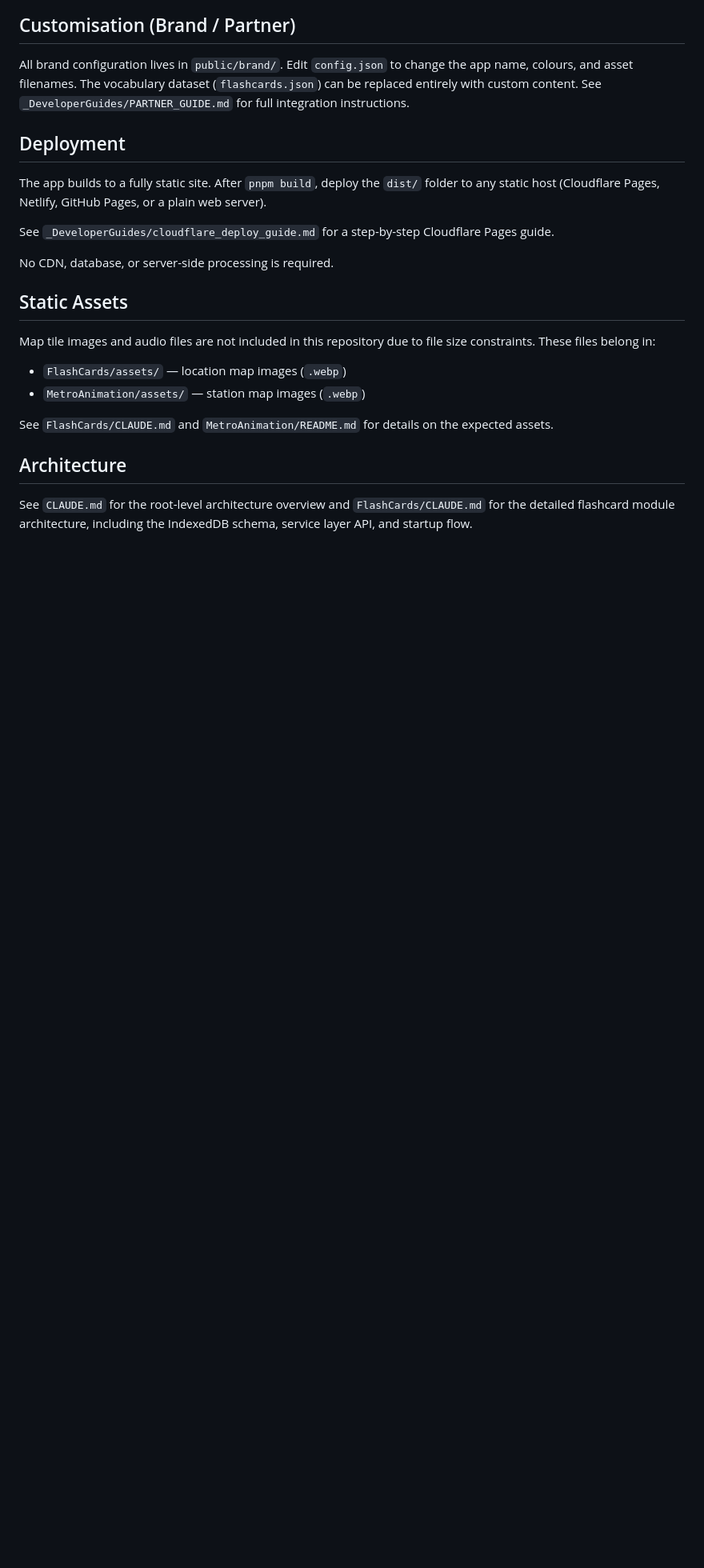
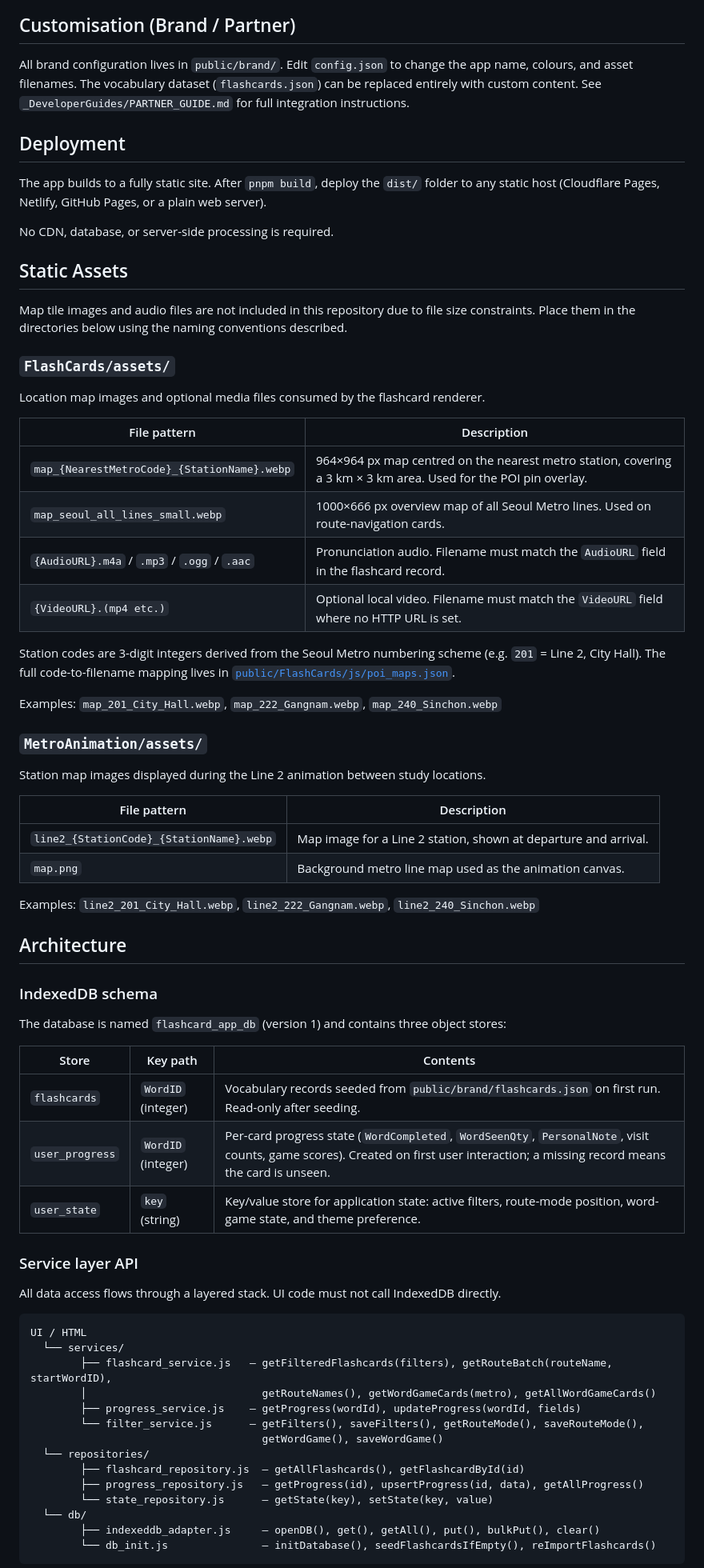
Before and after one commit to Flashcard-Fluency-Routes/KoreanVocabularyApp, a Markdown page: README.md, the part around one of its changes. Shown at 80% size. Rendered like a GitHub page; blank space fills up the shorter version.

````diff
--- a/README.md
+++ b/README.md
@@ -85,19 +85,69 @@ All brand configuration lives in `public/brand/`. Edit `config.json` to change t
 
 The app builds to a fully static site. After `pnpm build`, deploy the `dist/` folder to any static host (Cloudflare Pages, Netlify, GitHub Pages, or a plain web server).
 
-See `_DeveloperGuides/cloudflare_deploy_guide.md` for a step-by-step Cloudflare Pages guide.
-
 No CDN, database, or server-side processing is required.
 
 ## Static Assets
 
-Map tile images and audio files are not included in this repository due to file size constraints. These files belong in:
+Map tile images and audio files are not included in this repository due to file size constraints. Place them in the directories below using the naming conventions described.
 
-- `FlashCards/assets/` — location map images (`.webp`)
-- `MetroAnimation/assets/` — station map images (`.webp`)
+### `FlashCards/assets/`
 
-See `FlashCards/CLAUDE.md` and `MetroAnimation/README.md` for details on the expected assets.
+Location map images and optional media files consumed by the flashcard renderer.
+
+| File pattern | Description |
+|---|---|
+| `map_{NearestMetroCode}_{StationName}.webp` | 964×964 px map centred on the nearest metro station, covering a 3 km × 3 km area. Used for the POI pin overlay. |
+| `map_seoul_all_lines_small.webp` | 1000×666 px overview map of all Seoul Metro lines. Used on route-navigation cards. |
+| `{AudioURL}.m4a` / `.mp3` / `.ogg` / `.aac` | Pronunciation audio. Filename must match the `AudioURL` field in the flashcard record. |
+| `{VideoURL}.(mp4 etc.)` | Optional local video. Filename must match the `VideoURL` field where no HTTP URL is set. |
+
+Station codes are 3-digit integers derived from the Seoul Metro numbering scheme (e.g. `201` = Line 2, City Hall). The full code-to-filename mapping lives in [`public/FlashCards/js/poi_maps.json`](public/FlashCards/js/poi_maps.json).
+
+Examples: `map_201_City_Hall.webp`, `map_222_Gangnam.webp`, `map_240_Sinchon.webp`
+
+### `MetroAnimation/assets/`
+
+Station map images displayed during the Line 2 animation between study locations.
+
+| File pattern | Description |
+|---|---|
+| `line2_{StationCode}_{StationName}.webp` | Map image for a Line 2 station, shown at departure and arrival. |
+| `map.png` | Background metro line map used as the animation canvas. |
+
+Examples: `line2_201_City_Hall.webp`, `line2_222_Gangnam.webp`, `line2_240_Sinchon.webp`
+
 
 ## Architecture
 
-See `CLAUDE.md` for the root-level architecture overview and `FlashCards/CLAUDE.md` for the detailed flashcard module architecture, including the IndexedDB schema, service layer API, and startup flow.
+### IndexedDB schema
+
+The database is named `flashcard_app_db` (version 1) and contains three object stores:
+
+| Store | Key path | Contents |
+|---|---|---|
+| `flashcards` | `WordID` (integer) | Vocabulary records seeded from `public/brand/flashcards.json` on first run. Read-only after seeding. |
+| `user_progress` | `WordID` (integer) | Per-card progress state (`WordCompleted`, `WordSeenQty`, `PersonalNote`, visit counts, game scores). Created on first user interaction; a missing record means the card is unseen. |
+| `user_state` | `key` (string) | Key/value store for application state: active filters, route-mode position, word-game state, and theme preference. |
+
+### Service layer API
+
+All data access flows through a layered stack. UI code must not call IndexedDB directly.
+
+```
+UI / HTML
+  └── services/
+        ├── flashcard_service.js   — getFilteredFlashcards(filters), getRouteBatch(routeName, startWordID),
+        │                            getRouteNames(), getWordGameCards(metro), getAllWordGameCards()
+        ├── progress_service.js    — getProgress(wordId), updateProgress(wordId, fields)
+        └── filter_service.js      — getFilters(), saveFilters(), getRouteMode(), saveRouteMode(),
+                                     getWordGame(), saveWordGame()
+  └── repositories/
+        ├── flashcard_repository.js  — getAllFlashcards(), getFlashcardById(id)
+        ├── progress_repository.js   — getProgress(id), upsertProgress(id, data), getAllProgress()
+        └── state_repository.js      — getState(key), setState(key, value)
+  └── db/
+        ├── indexeddb_adapter.js     — openDB(), get(), getAll(), put(), bulkPut(), clear()
+        └── db_init.js               — initDatabase(), seedFlashcardsIfEmpty(), reImportFlashcards()
+```
+
````
Also changed, not shown: other parts of README.md (+10 -3 lines).
